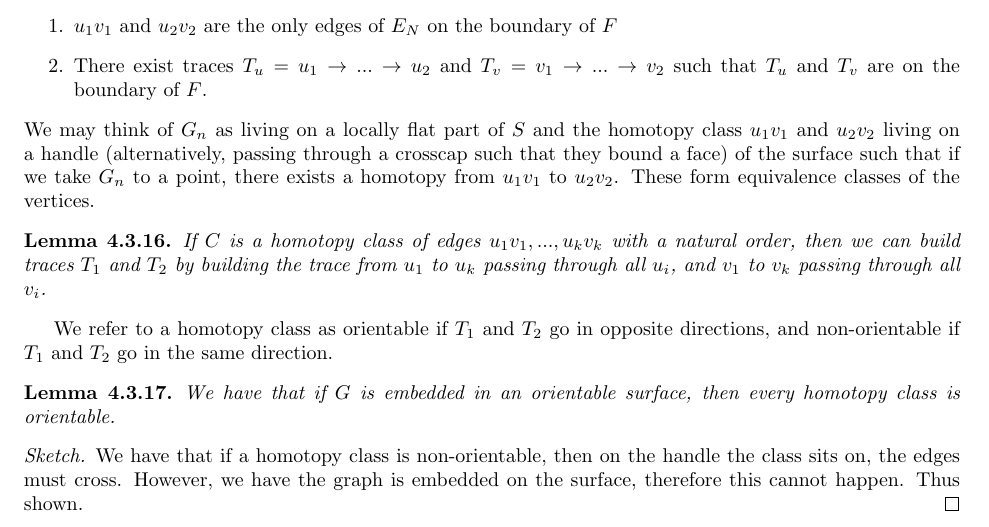
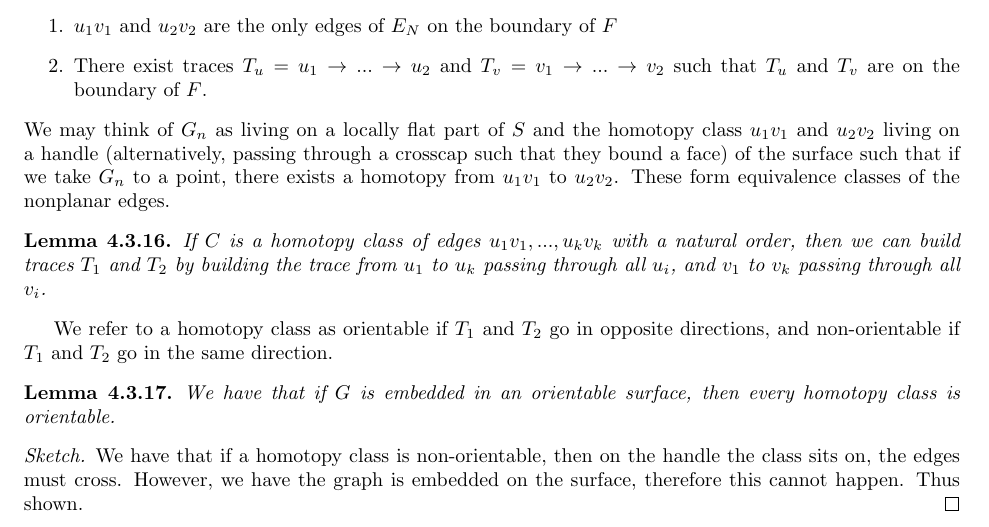
Before and after one commit to ErickLuu/Honours-Project-Notes, a LaTeX thesis (Notes/Structural Graph Theory/Book_embedding_notes.tex): part of page 19 of 25, cut so that both start at the same text. Compiled offline with pdfLaTeX.

Commit message:
txs auto checkin

```diff
--- a/Notes/Structural Graph Theory/Book_embedding_notes.tex
+++ b/Notes/Structural Graph Theory/Book_embedding_notes.tex
@@ -699,7 +699,7 @@ We can then form a directed cycle $C_0$ induced by $F_0$. Each vertex on the bou
 	\item $u_1v_1$ and $u_2v_2$ are the only edges of $E_N$ on the boundary of $F$
 	\item There exist traces $T_u = u_1 \rightarrow ... \rightarrow u_2$ and $T_v = v_1 \rightarrow ... \rightarrow v_2$ such that $T_u$ and $T_v$ are on the boundary of $F$.
 \end{enumerate}
-We may think of $G_n$ as living on a locally flat part of $S$ and the homotopy class $u_1v_1$ and $u_2 v_2$ living on a handle (alternatively, passing through a crosscap such that they bound a face) of the surface such that if we take $G_n$ to a point, there exists a homotopy from $u_1v_1$ to $u_2v_2$. These form equivalence classes of the vertices.
+We may think of $G_n$ as living on a locally flat part of $S$ and the homotopy class $u_1v_1$ and $u_2 v_2$ living on a handle (alternatively, passing through a crosscap such that they bound a face) of the surface such that if we take $G_n$ to a point, there exists a homotopy from $u_1v_1$ to $u_2v_2$. These form equivalence classes of the nonplanar edges.
 
 \begin{lemma}
 	If $C$ is a homotopy class of edges $u_1v_1, ..., u_kv_k$ with a natural order, then we can build traces $T_1$ and $T_2$ by building the trace from $u_1$ to $u_k$ passing through all $u_i$, and $v_1$ to $v_k$ passing through all $v_i$.
```
